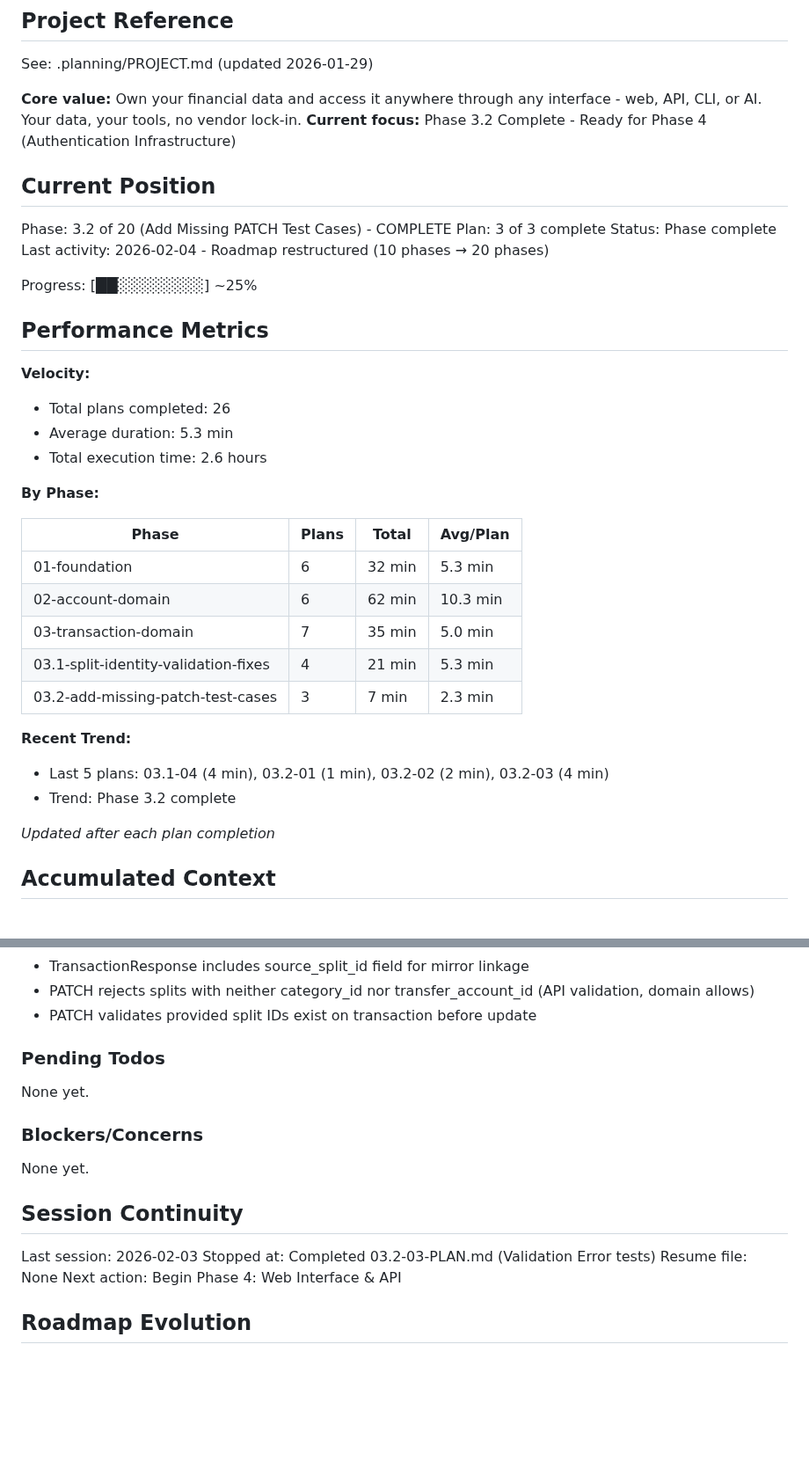
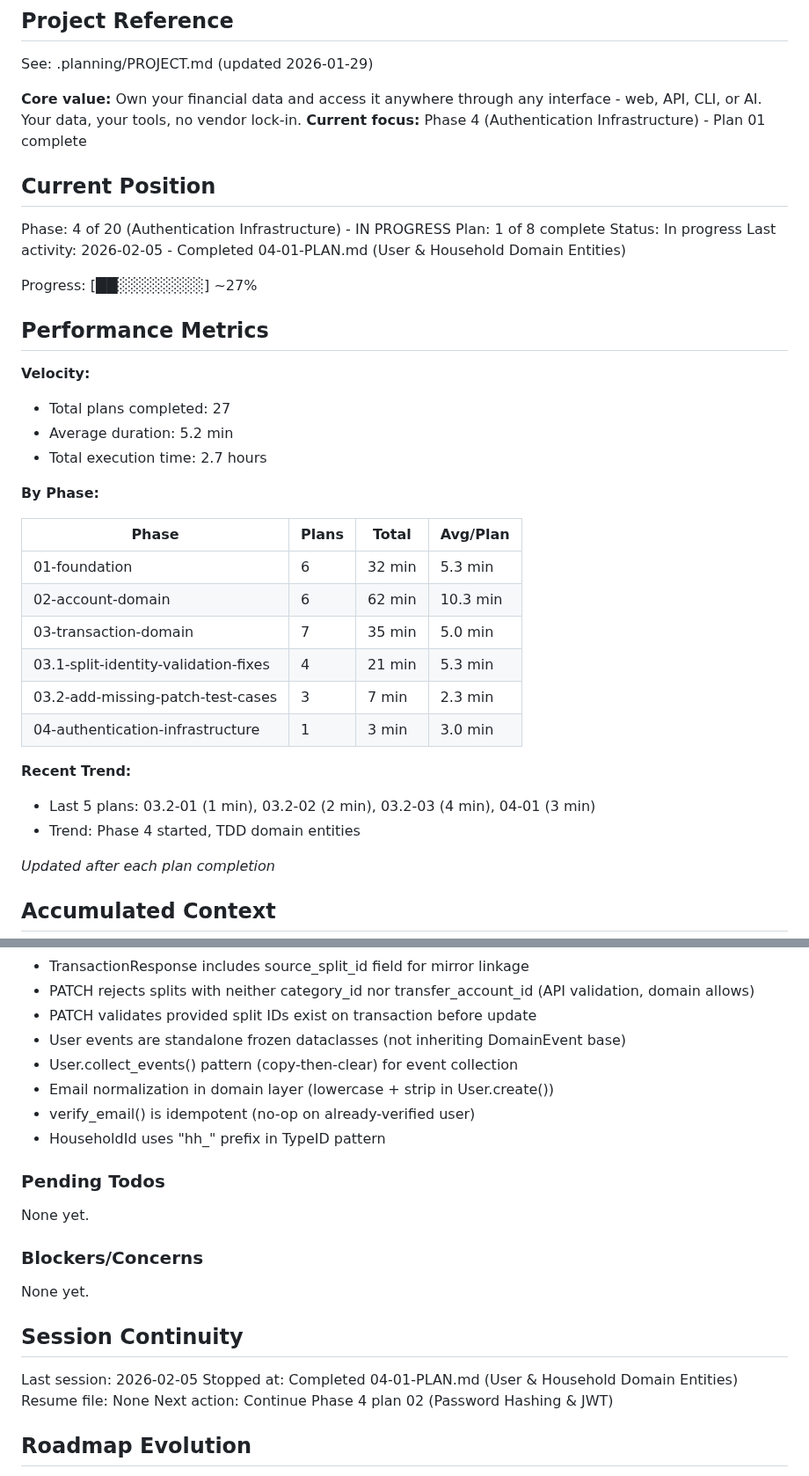
Before and after one commit to galexy/revivo-mk1, a Markdown page: .planning/STATE.md, 2 parts joined by grey strips. Shown at 88% size. Rendered like a GitHub page; blank space fills up the shorter version.

Commit message:
docs(04-01): complete User & Household domain entities plan
Tasks completed: 6/6
- Write failing tests for HouseholdId
- Implement HouseholdId to pass tests
- Write failing tests for Household entity
- Implement Household entity to pass tests
- Write failing tests for User entity and events
- Implement User entity and events to pass tests

SUMMARY: .planning/phases/04-authentication-infrastructure/04-01-SUMMARY.md

Co-Authored-By: Claude Opus 4.5 <noreply@anthropic.com>

```diff
--- a/.planning/STATE.md
+++ b/.planning/STATE.md
@@ -5,23 +5,23 @@
 See: .planning/PROJECT.md (updated 2026-01-29)
 
 **Core value:** Own your financial data and access it anywhere through any interface - web, API, CLI, or AI. Your data, your tools, no vendor lock-in.
-**Current focus:** Phase 3.2 Complete - Ready for Phase 4 (Authentication Infrastructure)
+**Current focus:** Phase 4 (Authentication Infrastructure) - Plan 01 complete
 
 ## Current Position
 
-Phase: 3.2 of 20 (Add Missing PATCH Test Cases) - COMPLETE
-Plan: 3 of 3 complete
-Status: Phase complete
-Last activity: 2026-02-04 - Roadmap restructured (10 phases → 20 phases)
+Phase: 4 of 20 (Authentication Infrastructure) - IN PROGRESS
+Plan: 1 of 8 complete
+Status: In progress
+Last activity: 2026-02-05 - Completed 04-01-PLAN.md (User & Household Domain Entities)
 
-Progress: [██░░░░░░░░] ~25%
+Progress: [██░░░░░░░░] ~27%
 
 ## Performance Metrics
 
 **Velocity:**
-- Total plans completed: 26
-- Average duration: 5.3 min
-- Total execution time: 2.6 hours
+- Total plans completed: 27
+- Average duration: 5.2 min
+- Total execution time: 2.7 hours
 
 **By Phase:**
 
@@ -32,10 +32,11 @@ Progress: [██░░░░░░░░] ~25%
 | 03-transaction-domain | 7 | 35 min | 5.0 min |
 | 03.1-split-identity-validation-fixes | 4 | 21 min | 5.3 min |
 | 03.2-add-missing-patch-test-cases | 3 | 7 min | 2.3 min |
+| 04-authentication-infrastructure | 1 | 3 min | 3.0 min |
 
 **Recent Trend:**
-- Last 5 plans: 03.1-04 (4 min), 03.2-01 (1 min), 03.2-02 (2 min), 03.2-03 (4 min)
-- Trend: Phase 3.2 complete
+- Last 5 plans: 03.2-01 (1 min), 03.2-02 (2 min), 03.2-03 (4 min), 04-01 (3 min)
+- Trend: Phase 4 started, TDD domain entities
 
 *Updated after each plan completion*
 
@@ -114,6 +115,11 @@ Recent decisions affecting current work:
 - TransactionResponse includes source_split_id field for mirror linkage
 - PATCH rejects splits with neither category_id nor transfer_account_id (API validation, domain allows)
 - PATCH validates provided split IDs exist on transaction before update
+- User events are standalone frozen dataclasses (not inheriting DomainEvent base)
+- User.collect_events() pattern (copy-then-clear) for event collection
+- Email normalization in domain layer (lowercase + strip in User.create())
+- verify_email() is idempotent (no-op on already-verified user)
+- HouseholdId uses "hh_" prefix in TypeID pattern
 
 ### Pending Todos
 
@@ -125,10 +131,10 @@ None yet.
 
 ## Session Continuity
 
-Last session: 2026-02-03
-Stopped at: Completed 03.2-03-PLAN.md (Validation Error tests)
+Last session: 2026-02-05
+Stopped at: Completed 04-01-PLAN.md (User & Household Domain Entities)
 Resume file: None
-Next action: Begin Phase 4: Web Interface & API
+Next action: Continue Phase 4 plan 02 (Password Hashing & JWT)
 
 ## Roadmap Evolution
 
```
Also changed, not shown: 1 other file.
